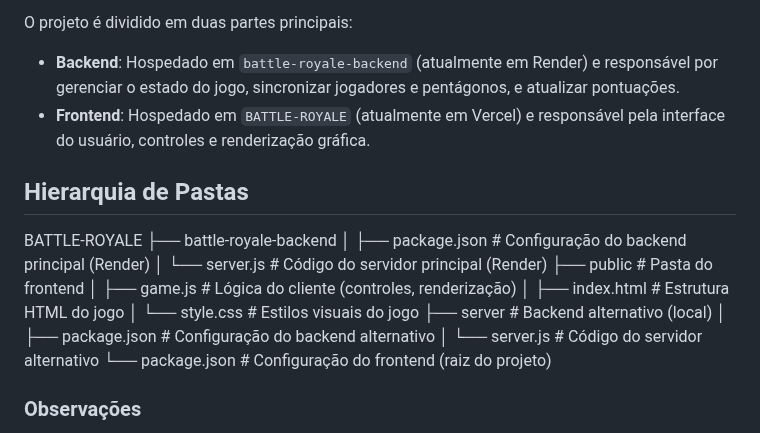
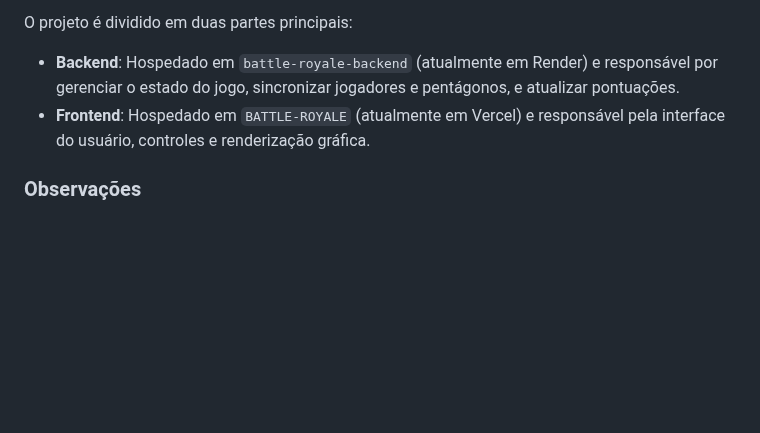
Before and after one commit to IsaqueNCM/battle-royale, a Markdown page: README.md, the part around the change. Rendered like a GitHub page; blank space fills up the shorter version.

```diff
--- a/README.md
+++ b/README.md
@@ -7,20 +7,6 @@
 O projeto é dividido em duas partes principais:
 - **Backend**: Hospedado em `battle-royale-backend` (atualmente em Render) e responsável por gerenciar o estado do jogo, sincronizar jogadores e pentágonos, e atualizar pontuações.
 - **Frontend**: Hospedado em `BATTLE-ROYALE` (atualmente em Vercel) e responsável pela interface do usuário, controles e renderização gráfica.
-
-## Hierarquia de Pastas
-BATTLE-ROYALE
-├── battle-royale-backend
-│   ├── package.json       # Configuração do backend principal (Render)
-│   └── server.js          # Código do servidor principal (Render)
-├── public                 # Pasta do frontend
-│   ├── game.js            # Lógica do cliente (controles, renderização)
-│   ├── index.html         # Estrutura HTML do jogo
-│   └── style.css          # Estilos visuais do jogo
-├── server                 # Backend alternativo (local)
-│   ├── package.json       # Configuração do backend alternativo
-│   └── server.js          # Código do servidor alternativo
-└── package.json           # Configuração do frontend (raiz do projeto)
 
 ### Observações
 - A pasta `vattle-royale` é a pasta principal e está hospedada em `https://batalha-real.vercel.app`.
```
